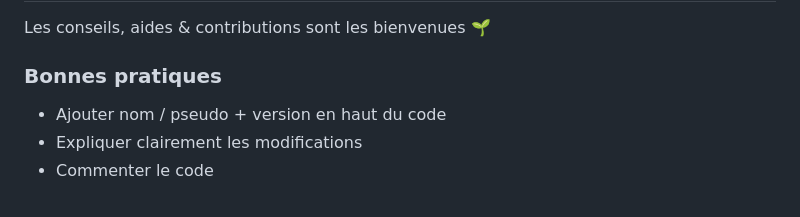
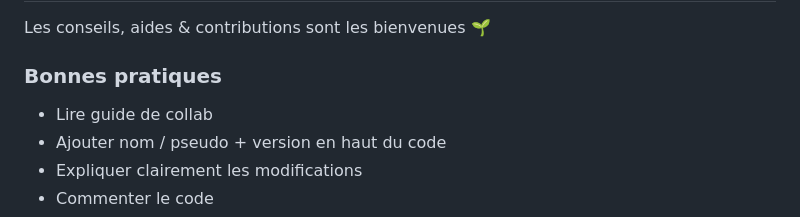
Before and after one commit to floriouniverse/lavalamp, a Markdown page: README.md, the part around one of its changes. Drawn GitHub-style.

```diff
--- a/README.md
+++ b/README.md
@@ -77,6 +81,7 @@ Accédez directement à la version web via le lien ci-dessus.
 Les conseils, aides  & contributions sont les bienvenues 🌱
 
 ### Bonnes pratiques
+- Lire guide de collab
 - Ajouter nom / pseudo + version en haut du code
 - Expliquer clairement les modifications
 - Commenter le code
```
Also changed, not shown: other parts of README.md (+4 -0 lines).
